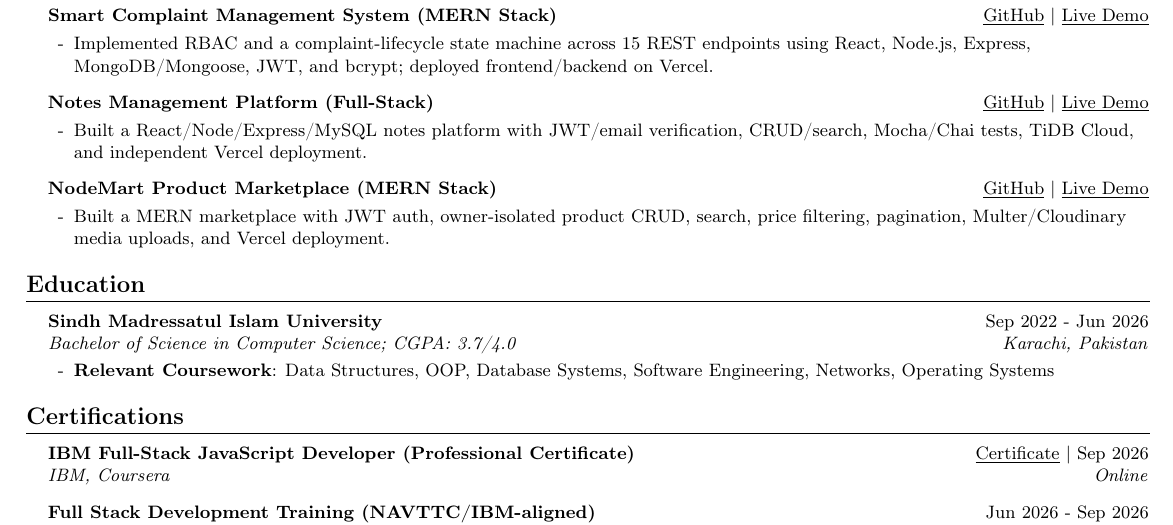
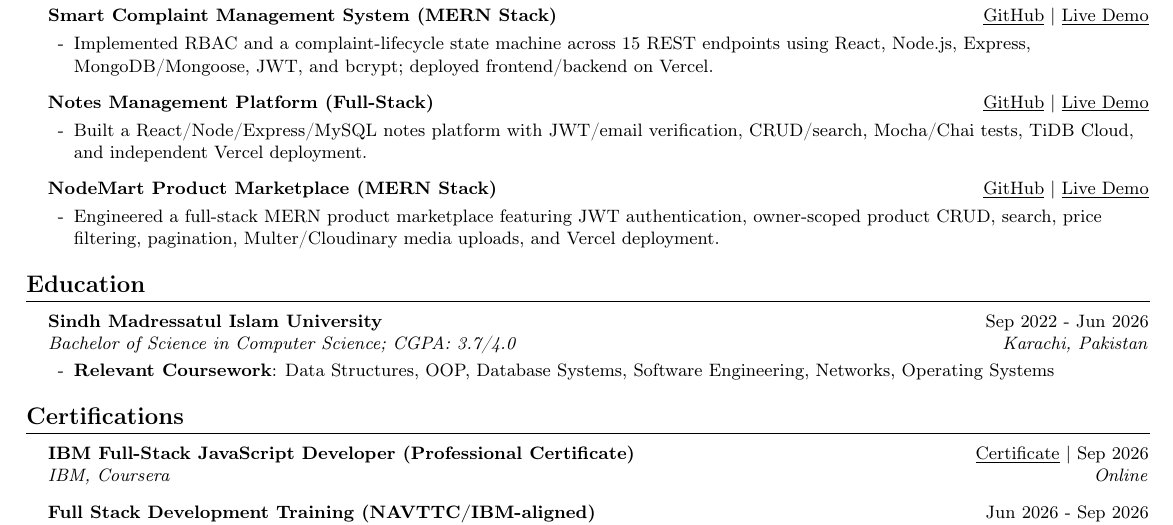
Before and after one commit to MuhammadHussain2004/resume, a LaTeX CV (Muhammad_Hussain_Resume.tex): part of the page, cut so that both start at the same text. Compiled offline with pdfLaTeX.

Commit message:
chore: auto-sync resume with latest GitHub activity

```diff
--- a/Muhammad_Hussain_Resume.tex
+++ b/Muhammad_Hussain_Resume.tex
@@ -148,7 +148,7 @@
     \resumeProjectHeading
       {\textbf{NodeMart Product Marketplace (MERN Stack)}}{\href{https://github.com/MuhammadHussain2004/nodemart}{GitHub} $|$ \href{https://nodemart-frontend.vercel.app/}{Live Demo}}
       \resumeItemListStart
-        \resumeItem{Built a MERN marketplace with JWT auth, owner-isolated product CRUD, search, price filtering, pagination, Multer/Cloudinary media uploads, and Vercel deployment.}
+        \resumeItem{Engineered a full-stack MERN product marketplace featuring JWT authentication, owner-scoped product CRUD, search, price filtering, pagination, Multer/Cloudinary media uploads, and Vercel deployment.}
       \resumeItemListEnd
 
   \resumeSubHeadingListEnd
```
Also changed, not shown: Muhammad_Hussain_Resume.pdf.
